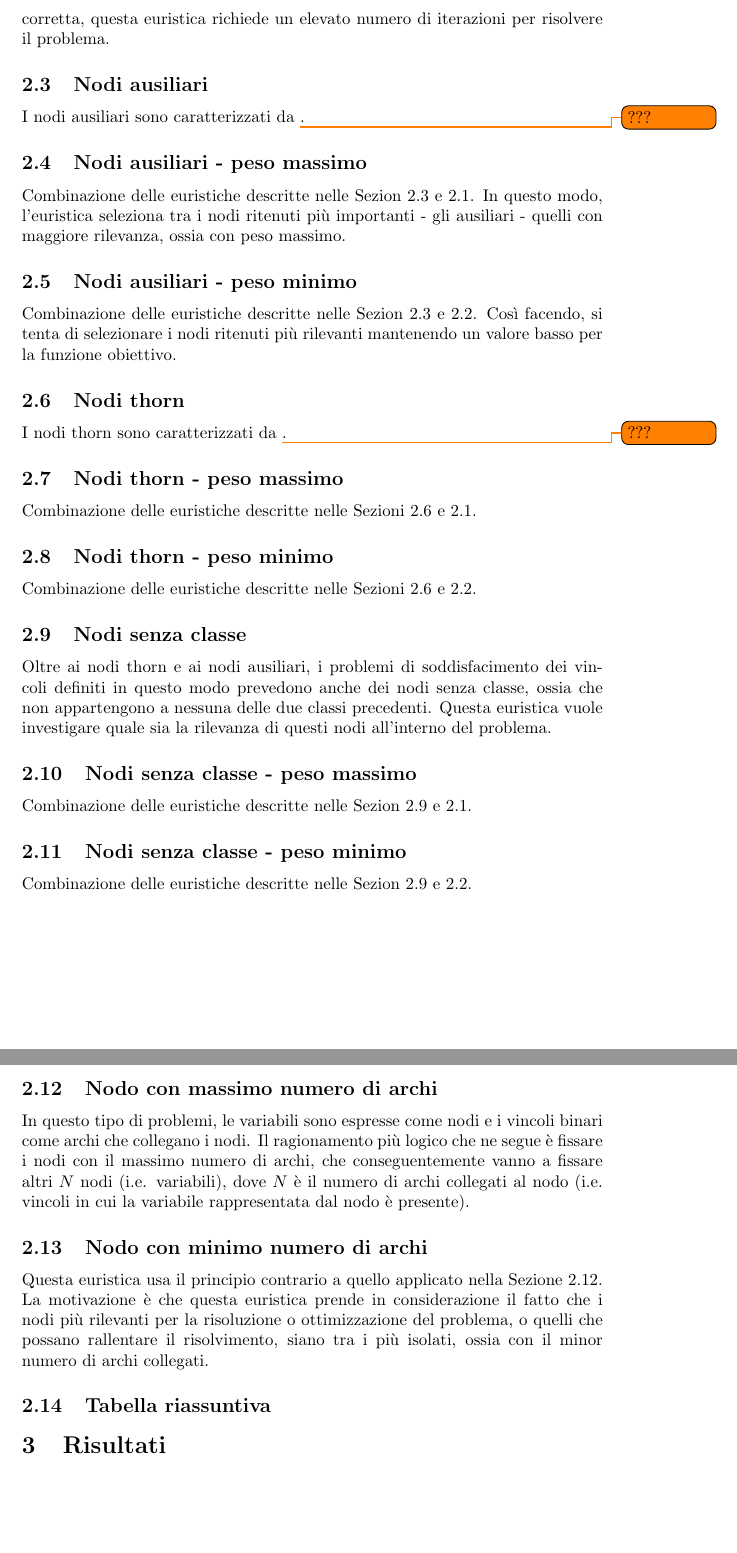
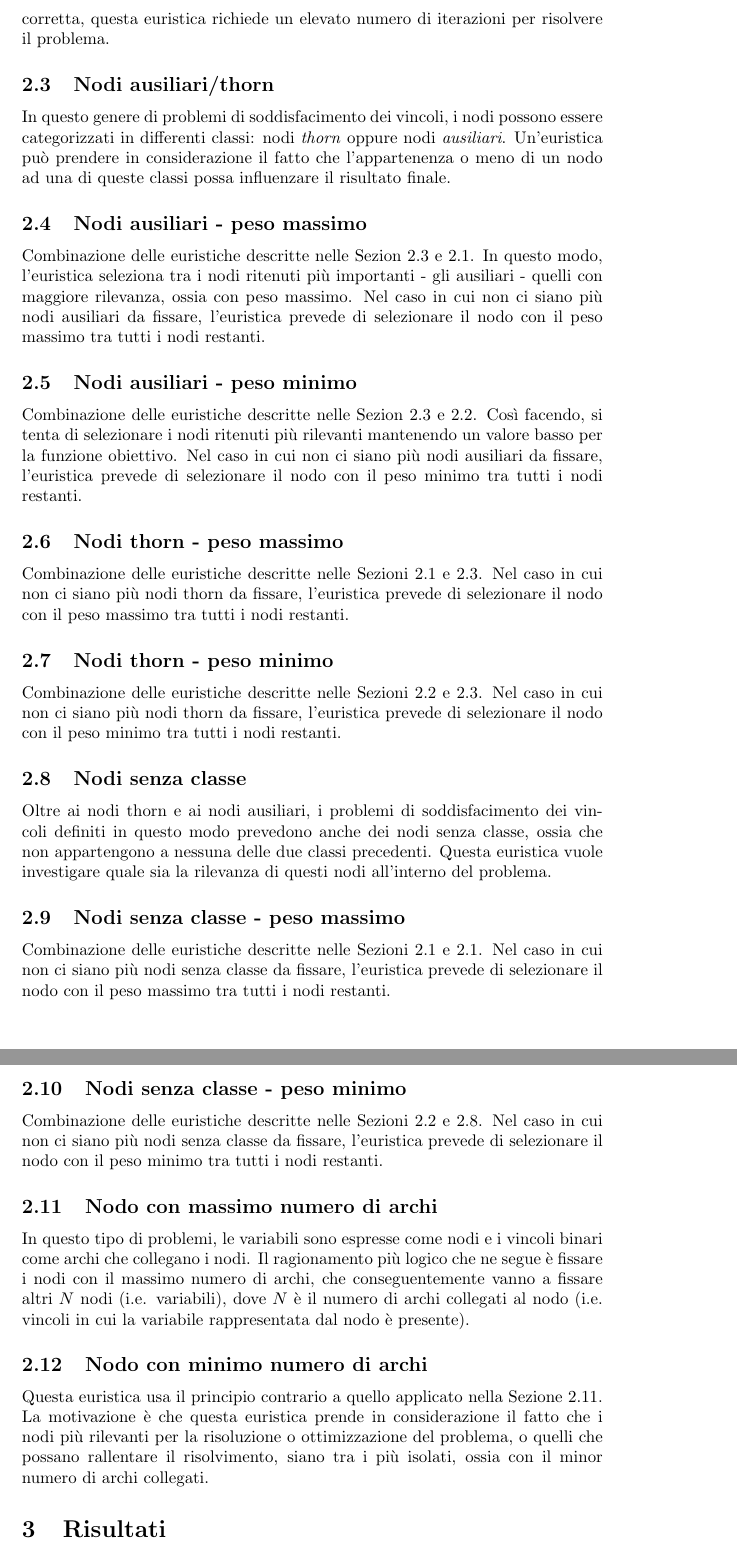
Before and after one commit to tfederico/SCV_Assignment, a LaTeX document (main.tex, which reads sections/euristiche.tex): two parts of pages 3 and 4 of 5 before the commit and two parts of pages 3 and 4 of 6 after it, joined at a grey line, cut so that both start at the same text, the shorter picture padded with empty space. Compiled offline with pdfLaTeX.

Commit message:
Update table and results

```diff
--- a/sections/euristiche.tex
+++ b/sections/euristiche.tex
@@ -11,29 +11,25 @@ Ogni nodo - thorn, ausiliario o senza classe - ha associato un peso che indica l
 
 Il ragionamento dietro questa euristica è l'opposto a quello descritto nella Sezione~\ref{subsec:nodo_peso_massimo}: fissando i nodi con il peso minore l'obiettivo è quello di minimizzare il valore finale della funzione obiettivo. Ovviamente, se l'intuizione che i nodi con peso elevato aiutano a risolvere più rapidamente il problema si rivelasse corretta, questa euristica richiede un elevato numero di iterazioni per risolvere il problema.
 
-\subsection{Nodi ausiliari}\label{subsec:nodi_ausiliari}
+\subsection{Nodi ausiliari/thorn}\label{subsec:nodi}
 
-I nodi ausiliari sono caratterizzati da \todo{???}.
+In questo genere di problemi di soddisfacimento dei vincoli, i nodi possono essere categorizzati in differenti classi: nodi \textit{thorn} oppure nodi \textit{ausiliari}. Un'euristica può prendere in considerazione il fatto che l'appartenenza o meno di un nodo ad una di queste classi possa influenzare il risultato finale.
 
 \subsection{Nodi ausiliari - peso massimo}
 
-Combinazione delle euristiche descritte nelle Sezion~\ref{subsec:nodi_ausiliari} e \ref{subsec:nodo_peso_massimo}. In questo modo, l'euristica seleziona tra i nodi ritenuti più importanti - gli ausiliari - quelli con maggiore rilevanza, ossia con peso massimo.
+Combinazione delle euristiche descritte nelle Sezion~\ref{subsec:nodi} e \ref{subsec:nodo_peso_massimo}. In questo modo, l'euristica seleziona tra i nodi ritenuti più importanti - gli ausiliari - quelli con maggiore rilevanza, ossia con peso massimo. Nel caso in cui non ci siano più nodi ausiliari da fissare, l'euristica prevede di selezionare il nodo con il peso massimo tra tutti i nodi restanti.
 
 \subsection{Nodi ausiliari - peso minimo}
 
-Combinazione delle euristiche descritte nelle Sezion~\ref{subsec:nodi_ausiliari} e \ref{subsec:nodo_peso_minimo}. Così facendo, si tenta di selezionare i nodi ritenuti più rilevanti mantenendo un valore basso per la funzione obiettivo.
-
-\subsection{Nodi thorn}\label{subsec:nodi_thorn}
-
-I nodi thorn sono caratterizzati da \todo{???}.
+Combinazione delle euristiche descritte nelle Sezion~\ref{subsec:nodi} e \ref{subsec:nodo_peso_minimo}. Così facendo, si tenta di selezionare i nodi ritenuti più rilevanti mantenendo un valore basso per la funzione obiettivo. Nel caso in cui non ci siano più nodi ausiliari da fissare, l'euristica prevede di selezionare il nodo con il peso minimo tra tutti i nodi restanti.
 
 \subsection{Nodi thorn - peso massimo}
 
-Combinazione delle euristiche descritte nelle Sezioni~\ref{subsec:nodi_thorn} e \ref{subsec:nodo_peso_massimo}.
+Combinazione delle euristiche descritte nelle Sezioni~\ref{subsec:nodo_peso_massimo} e \ref{subsec:nodi}. Nel caso in cui non ci siano più nodi thorn da fissare, l'euristica prevede di selezionare il nodo con il peso massimo tra tutti i nodi restanti.
 
 \subsection{Nodi thorn - peso minimo}
 
-Combinazione delle euristiche descritte nelle Sezioni~\ref{subsec:nodi_thorn} e \ref{subsec:nodo_peso_minimo}.
+Combinazione delle euristiche descritte nelle Sezioni~\ref{subsec:nodo_peso_minimo} e \ref{subsec:nodi}. Nel caso in cui non ci siano più nodi thorn da fissare, l'euristica prevede di selezionare il nodo con il peso minimo tra tutti i nodi restanti.
 
 \subsection{Nodi senza classe}\label{subsec:nodi_senza_classe}
 
@@ -41,11 +37,11 @@ Oltre ai nodi thorn e ai nodi ausiliari, i problemi di soddisfacimento dei vinco
 
 \subsection{Nodi senza classe - peso massimo}
 
-Combinazione delle euristiche descritte nelle Sezion~\ref{subsec:nodi_senza_classe} e \ref{subsec:nodo_peso_massimo}.
+Combinazione delle euristiche descritte nelle Sezioni~\ref{subsec:nodo_peso_massimo} e \ref{subsec:nodo_peso_massimo}. Nel caso in cui non ci siano più nodi senza classe da fissare, l'euristica prevede di selezionare il nodo con il peso massimo tra tutti i nodi restanti.
 
 \subsection{Nodi senza classe - peso minimo}
 
-Combinazione delle euristiche descritte nelle Sezion~\ref{subsec:nodi_senza_classe} e \ref{subsec:nodo_peso_minimo}.
+Combinazione delle euristiche descritte nelle Sezioni~\ref{subsec:nodo_peso_minimo} e \ref{subsec:nodi_senza_classe}. Nel caso in cui non ci siano più nodi senza classe da fissare, l'euristica prevede di selezionare il nodo con il peso minimo tra tutti i nodi restanti.
 
 \subsection{Nodo con massimo numero di archi}\label{subsec:nodo_massimo_numero_archi}
 
@@ -54,5 +50,3 @@ In questo tipo di problemi, le variabili sono espresse come nodi e i vincoli bin
 \subsection{Nodo con minimo numero di archi}
 
 Questa euristica usa il principio contrario a quello applicato nella Sezione~\ref{subsec:nodo_massimo_numero_archi}. La motivazione è che questa euristica prende in considerazione il fatto che i nodi più rilevanti per la risoluzione o ottimizzazione del problema, o quelli che possano rallentare il risolvimento, siano tra i più isolati, ossia con il minor numero di archi collegati.
-
-\subsection{Tabella riassuntiva}
```
Also changed, not shown: sections/risultati.tex (+15 -15 lines).
